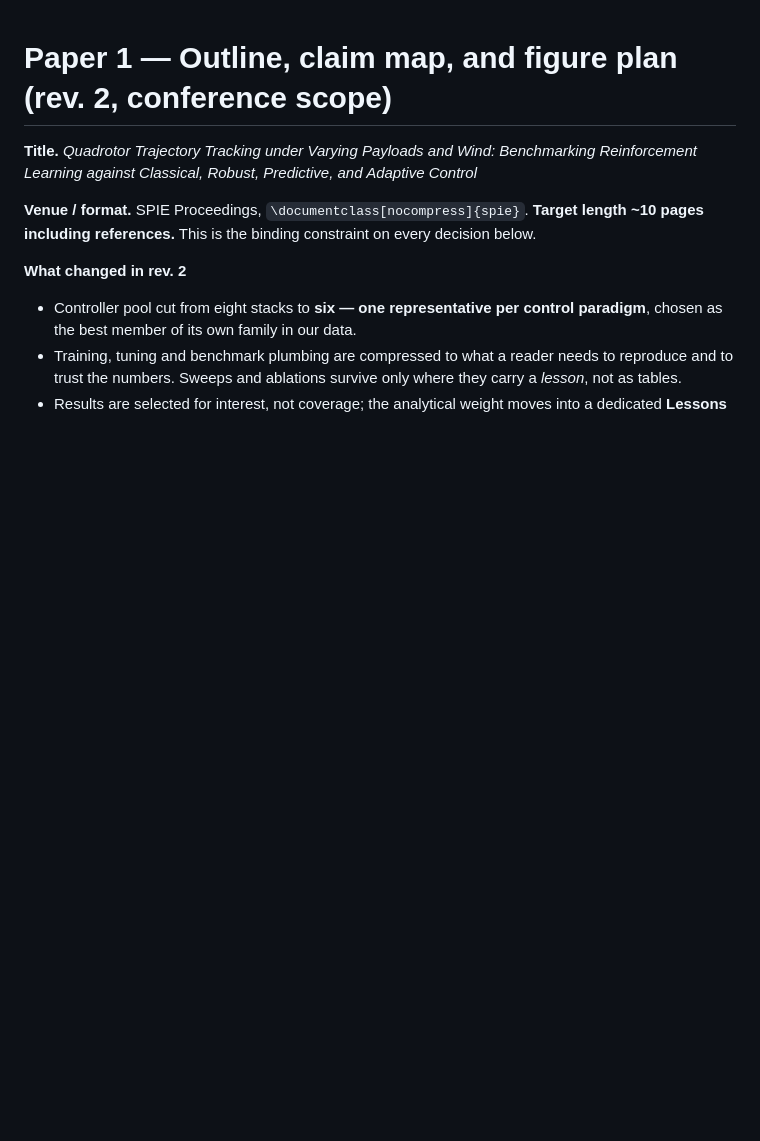
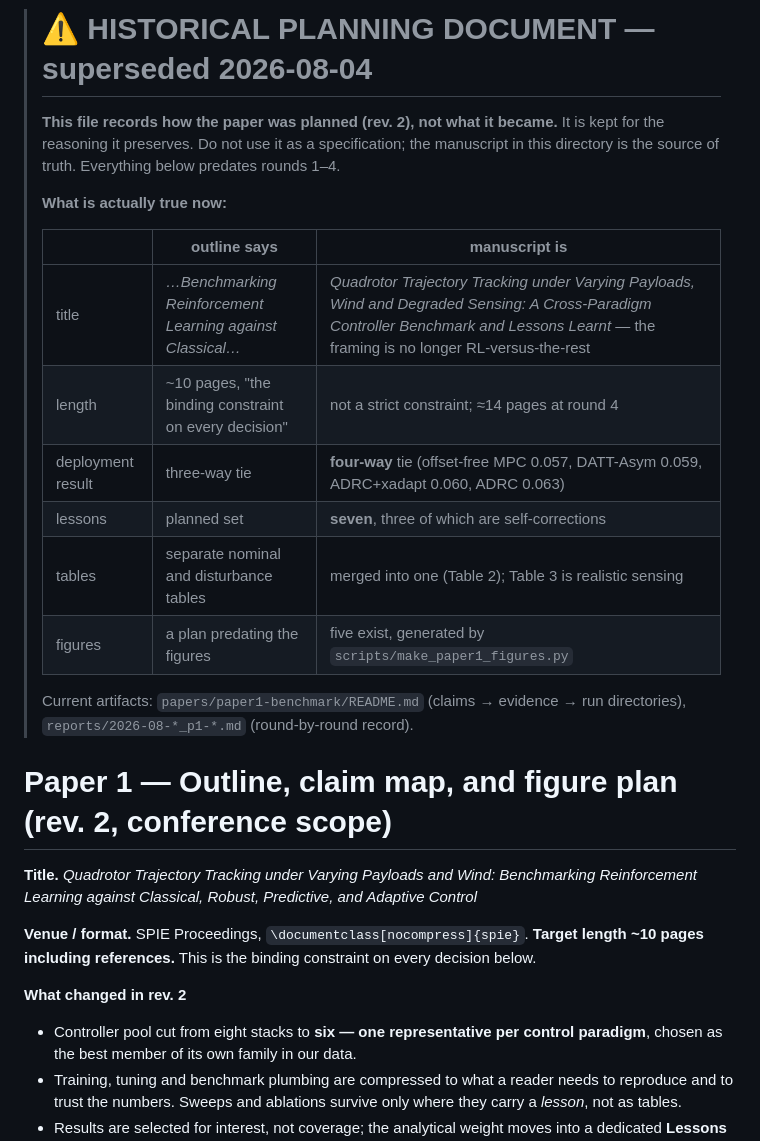
Before and after one commit to t-thanh/crazy_track, a Markdown page: publication1/OUTLINE.md, the part around the change. Drawn GitHub-style; blank space fills up the shorter version.

```diff
--- a/publication1/OUTLINE.md
+++ b/publication1/OUTLINE.md
@@ -1,3 +1,23 @@
+> # ⚠ HISTORICAL PLANNING DOCUMENT — superseded 2026-08-04
+>
+> **This file records how the paper was planned (rev. 2), not what it became.** It is
+> kept for the reasoning it preserves. Do not use it as a specification; the manuscript
+> in this directory is the source of truth. Everything below predates rounds 1–4.
+>
+> **What is actually true now:**
+>
+> | | outline says | manuscript is |
+> |---|---|---|
+> | title | *…Benchmarking Reinforcement Learning against Classical…* | *Quadrotor Trajectory Tracking under Varying Payloads, Wind and Degraded Sensing: A Cross-Paradigm Controller Benchmark and Lessons Learnt* — the framing is no longer RL-versus-the-rest |
+> | length | ~10 pages, "the binding constraint on every decision" | not a strict constraint; ≈14 pages at round 4 |
+> | deployment result | three-way tie | **four-way** tie (offset-free MPC 0.057, DATT-Asym 0.059, ADRC+xadapt 0.060, ADRC 0.063) |
+> | lessons | planned set | **seven**, three of which are self-corrections |
+> | tables | separate nominal and disturbance tables | merged into one (Table 2); Table 3 is realistic sensing |
+> | figures | a plan predating the figures | five exist, generated by `scripts/make_paper1_figures.py` |
+>
+> Current artifacts: `papers/paper1-benchmark/README.md` (claims → evidence → run
+> directories), `reports/2026-08-*_p1-*.md` (round-by-round record).
+
 # Paper 1 — Outline, claim map, and figure plan (rev. 2, conference scope)
 
 **Title.** *Quadrotor Trajectory Tracking under Varying Payloads and Wind: Benchmarking
```
Also changed, not shown: reports/2026-08-04_p1-round4.md (added, +171 -0 lines).
